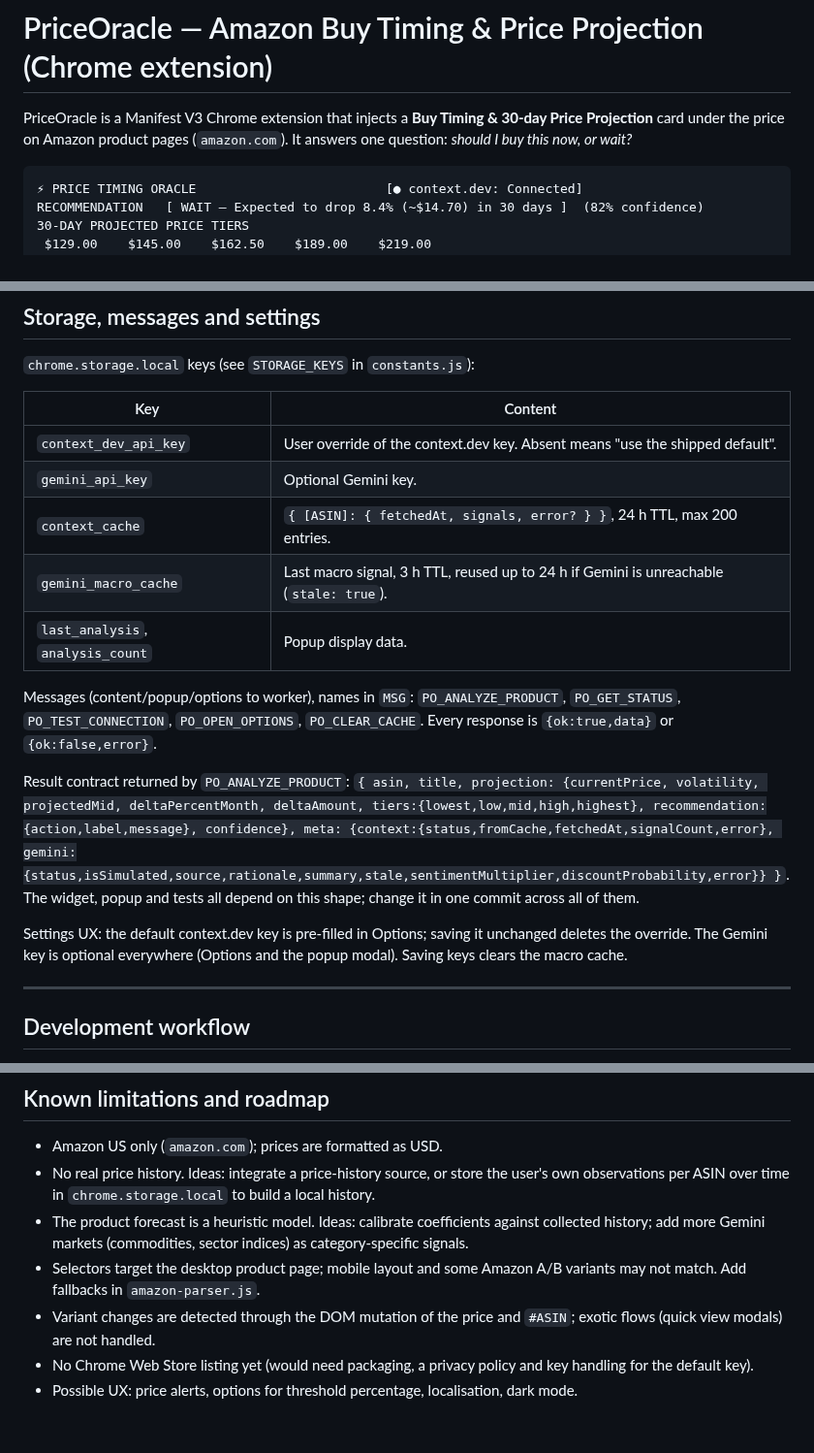
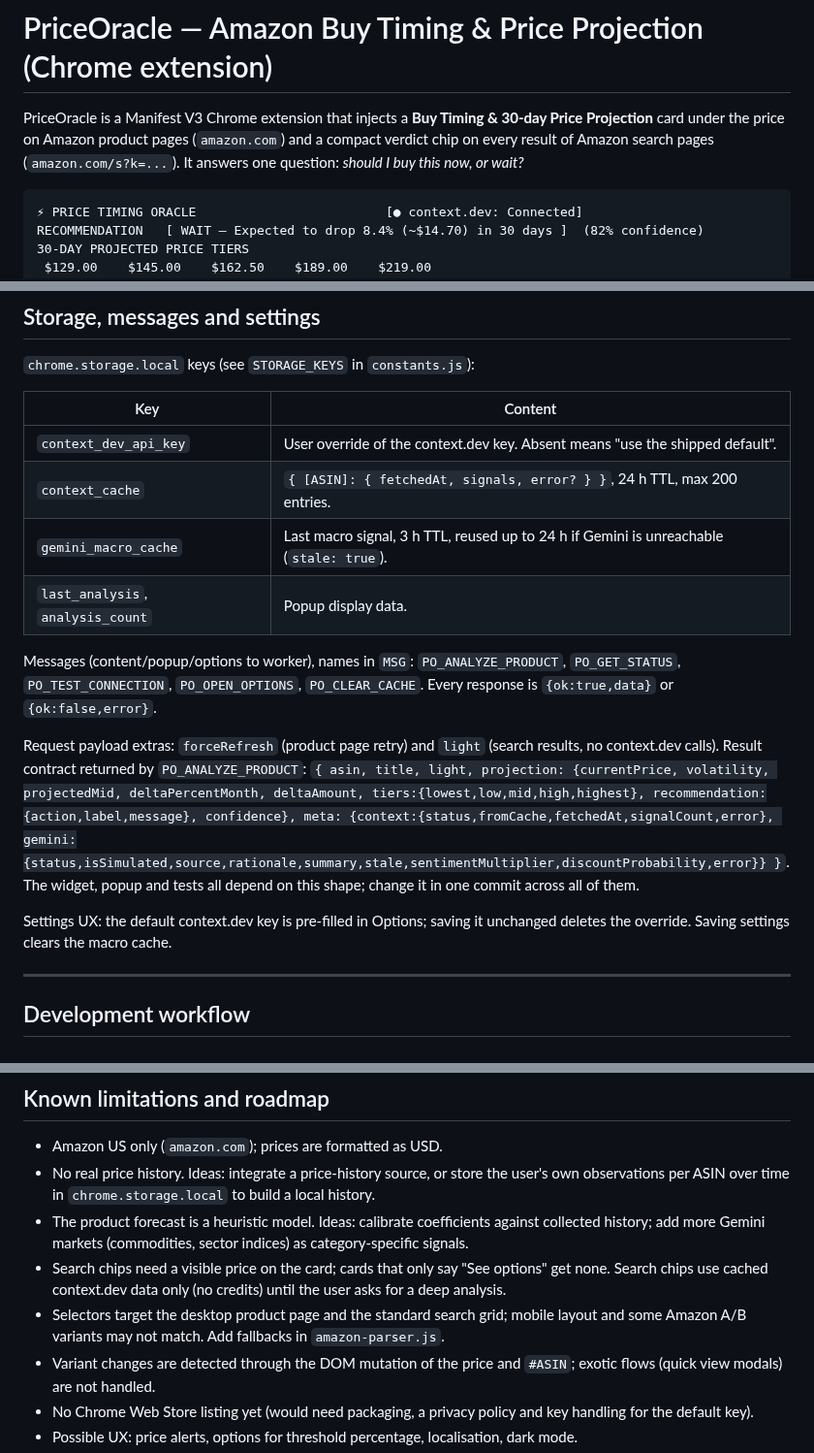
Before and after one commit to JuneKim0712/babab, a Markdown page: README.md, 3 parts joined by grey strips. Shown at 97% size. Rendered like a GitHub page; blank space fills up the shorter version.

````diff
--- a/README.md
+++ b/README.md
@@ -1,6 +1,6 @@
 # PriceOracle — Amazon Buy Timing & Price Projection (Chrome extension)
 
-PriceOracle is a Manifest V3 Chrome extension that injects a **Buy Timing & 30-day Price Projection** card under the price on Amazon product pages (`amazon.com`). It answers one question: *should I buy this now, or wait?*
+PriceOracle is a Manifest V3 Chrome extension that injects a **Buy Timing & 30-day Price Projection** card under the price on Amazon product pages (`amazon.com`) and a compact verdict chip on every result of Amazon search pages (`amazon.com/s?k=...`). It answers one question: *should I buy this now, or wait?*
 
 ```
 ⚡ PRICE TIMING ORACLE                         [● context.dev: Connected]
@@ -219,7 +228,6 @@ deltaPercentMonth <= -4.0  ->  WAIT        >= +4.0  ->  BUY NOW        otherwise
 | Key | Content |
 | --- | --- |
 | `context_dev_api_key` | User override of the context.dev key. Absent means "use the shipped default". |
-| `gemini_api_key` | Optional Gemini key. |
 | `context_cache` | `{ [ASIN]: { fetchedAt, signals, error? } }`, 24 h TTL, max 200 entries. |
 | `gemini_macro_cache` | Last macro signal, 3 h TTL, reused up to 24 h if Gemini is unreachable (`stale: true`). |
 | `last_analysis`, `analysis_count` | Popup display data. |
@@ -227,9 +235,9 @@ deltaPercentMonth <= -4.0  ->  WAIT        >= +4.0  ->  BUY NOW        otherwise
 Messages (content/popup/options to worker), names in `MSG`:
 `PO_ANALYZE_PRODUCT`, `PO_GET_STATUS`, `PO_TEST_CONNECTION`, `PO_OPEN_OPTIONS`, `PO_CLEAR_CACHE`. Every response is `{ok:true,data}` or `{ok:false,error}`.
 
-Result contract returned by `PO_ANALYZE_PRODUCT`: `{ asin, title, projection: {currentPrice, volatility, projectedMid, deltaPercentMonth, deltaAmount, tiers:{lowest,low,mid,high,highest}, recommendation:{action,label,message}, confidence}, meta: {context:{status,fromCache,fetchedAt,signalCount,error}, gemini:{status,isSimulated,source,rationale,summary,stale,sentimentMultiplier,discountProbability,error}} }`. The widget, popup and tests all depend on this shape; change it in one commit across all of them.
+Request payload extras: `forceRefresh` (product page retry) and `light` (search results, no context.dev calls). Result contract returned by `PO_ANALYZE_PRODUCT`: `{ asin, title, light, projection: {currentPrice, volatility, projectedMid, deltaPercentMonth, deltaAmount, tiers:{lowest,low,mid,high,highest}, recommendation:{action,label,message}, confidence}, meta: {context:{status,fromCache,fetchedAt,signalCount,error}, gemini:{status,isSimulated,source,rationale,summary,stale,sentimentMultiplier,discountProbability,error}} }`. The widget, popup and tests all depend on this shape; change it in one commit across all of them.
 
-Settings UX: the default context.dev key is pre-filled in Options; saving it unchanged deletes the override. The Gemini key is optional everywhere (Options and the popup modal). Saving keys clears the macro cache.
+Settings UX: the default context.dev key is pre-filled in Options; saving it unchanged deletes the override. Saving settings clears the macro cache.
 
 ---
 
@@ -341,7 +349,8 @@ Current release: `v1.0.0`.
 - Amazon US only (`amazon.com`); prices are formatted as USD.
 - No real price history. Ideas: integrate a price-history source, or store the user's own observations per ASIN over time in `chrome.storage.local` to build a local history.
 - The product forecast is a heuristic model. Ideas: calibrate coefficients against collected history; add more Gemini markets (commodities, sector indices) as category-specific signals.
-- Selectors target the desktop product page; mobile layout and some Amazon A/B variants may not match. Add fallbacks in `amazon-parser.js`.
+- Search chips need a visible price on the card; cards that only say "See options" get none. Search chips use cached context.dev data only (no credits) until the user asks for a deep analysis.
+- Selectors target the desktop product page and the standard search grid; mobile layout and some Amazon A/B variants may not match. Add fallbacks in `amazon-parser.js`.
 - Variant changes are detected through the DOM mutation of the price and `#ASIN`; exotic flows (quick view modals) are not handled.
 - No Chrome Web Store listing yet (would need packaging, a privacy policy and key handling for the default key).
 - Possible UX: price alerts, options for threshold percentage, localisation, dark mode.
````
Also changed, not shown: other parts of README.md (+19 -10 lines), AGENTS.md (+1 -0 lines), docs/USER_GUIDE.md (+11 -7 lines), docs/images/02-options.png, docs/images/05-popup.png, docs/images/06-search-results.png (added), 1 other file.
